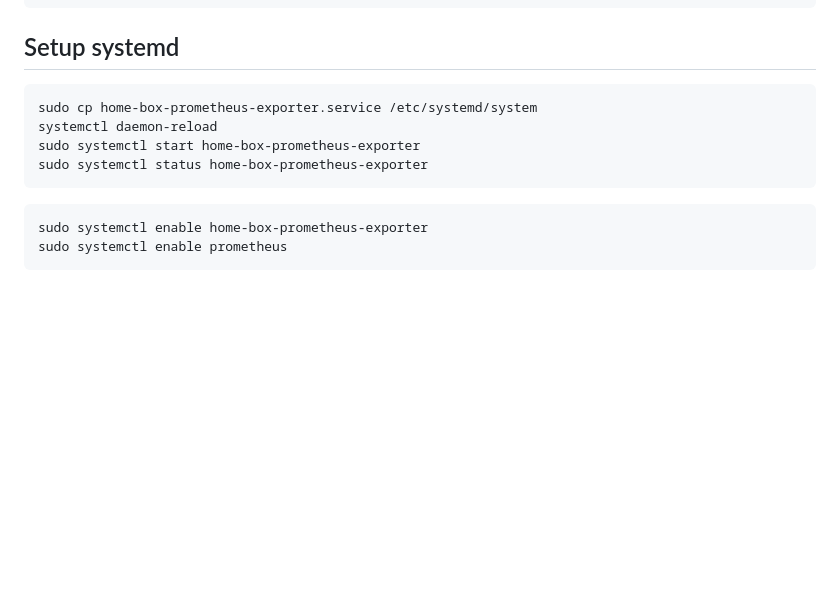
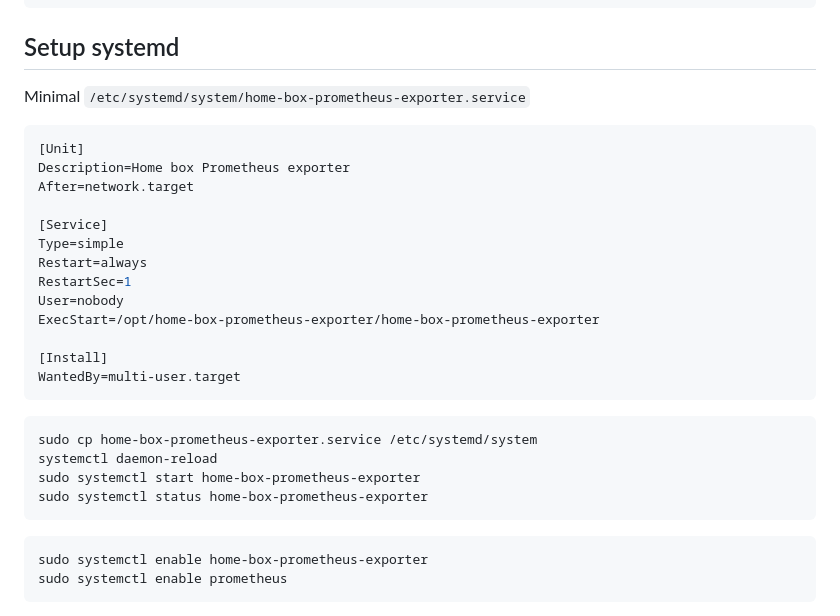
Before and after one commit to michurin/warehouse, a Markdown page: go/home_box_prometheus_exporter/README.md, the part around the change. GitHub-like rendering; blank space fills up the shorter version.

Commit message:
Prometheus exporter: readme: systemd setup instructions

````diff
--- a/go/home_box_prometheus_exporter/README.md
+++ b/go/home_box_prometheus_exporter/README.md
@@ -215,14 +215,32 @@ app_mikrotik_clients{client="Taurus",dir="tx",mx="pkt"} 6.8735705e+07
 
 ## Setup systemd
 
+Minimal `/etc/systemd/system/home-box-prometheus-exporter.service`
+
+```ini
+[Unit]
+Description=Home box Prometheus exporter
+After=network.target
+
+[Service]
+Type=simple
+Restart=always
+RestartSec=1
+User=nobody
+ExecStart=/opt/home-box-prometheus-exporter/home-box-prometheus-exporter
+
+[Install]
+WantedBy=multi-user.target
 ```
+
+```sh
 sudo cp home-box-prometheus-exporter.service /etc/systemd/system
 systemctl daemon-reload
 sudo systemctl start home-box-prometheus-exporter
 sudo systemctl status home-box-prometheus-exporter
 ```
 
-```
+```sh
 sudo systemctl enable home-box-prometheus-exporter
 sudo systemctl enable prometheus
 ```
````
